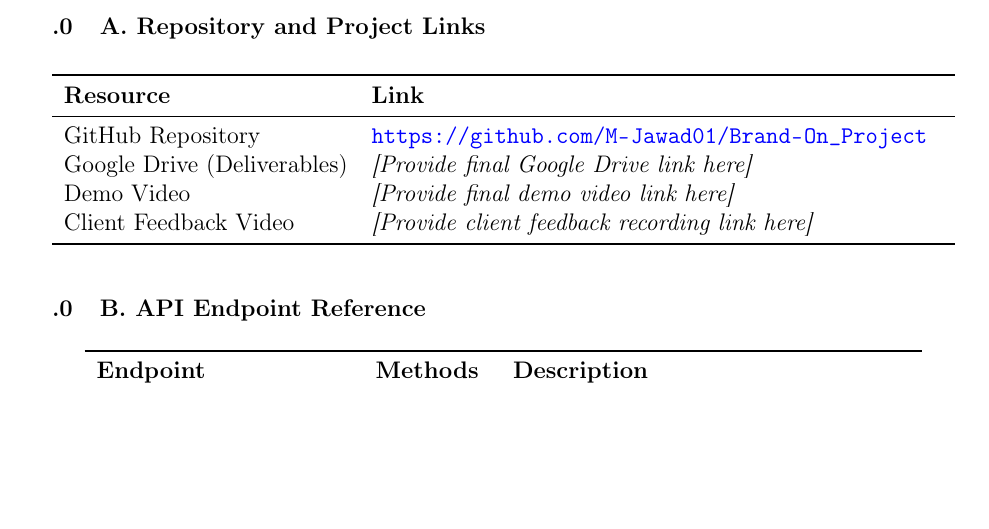
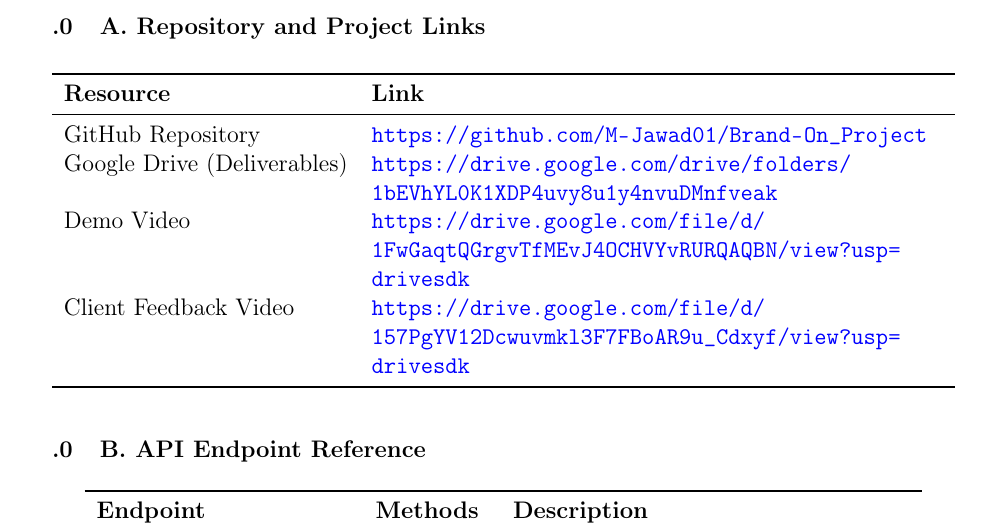
Before and after one commit to M-Jawad01/Brand-On_Project, a LaTeX document (report/BrandON_Final_Report.tex): part of page 27 of 28, cut so that both start at the same text, the shorter picture padded with empty space. Compiled offline with pdfLaTeX.

Commit message:
fix: update links in the final report for Google Drive, demo video, and client feedback

```diff
--- a/report/BrandON_Final_Report.tex
+++ b/report/BrandON_Final_Report.tex
@@ -909,9 +909,9 @@
 \textbf{Resource} & \textbf{Link} \\
 \midrule
 GitHub Repository & \url{https://github.com/M-Jawad01/Brand-On_Project} \\
-Google Drive (Deliverables) & \textit{[Provide final Google Drive link here]} \\
-Demo Video & \textit{[Provide final demo video link here]} \\
-Client Feedback Video & \textit{[Provide client feedback recording link here]} \\
+Google Drive (Deliverables) & \url{https://drive.google.com/drive/folders/1bEVhYL0K1XDP4uvy8u1y4nvuDMnfveak} \\
+Demo Video & \url{https://drive.google.com/file/d/1FwGaqtQGrgvTfMEvJ4OCHVYvRURQAQBN/view?usp=drivesdk} \\
+Client Feedback Video & \url{https://drive.google.com/file/d/157PgYV12Dcwuvmkl3F7FBoAR9u_Cdxyf/view?usp=drivesdk} \\
 \bottomrule
 \end{tabularx}
 \end{table}
```
Also changed, not shown: report/BrandON_Final_Report.pdf, 1 other file.
